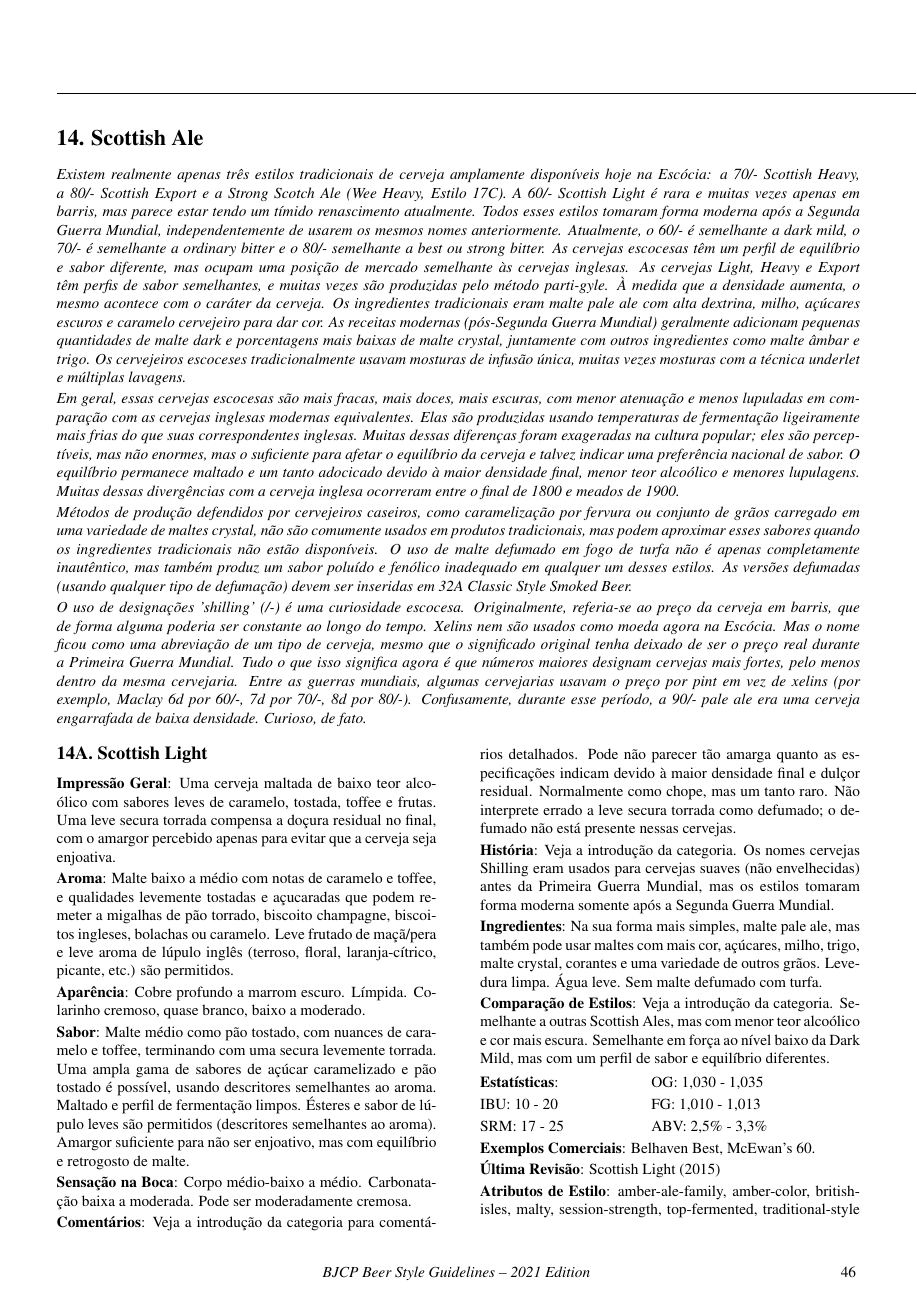
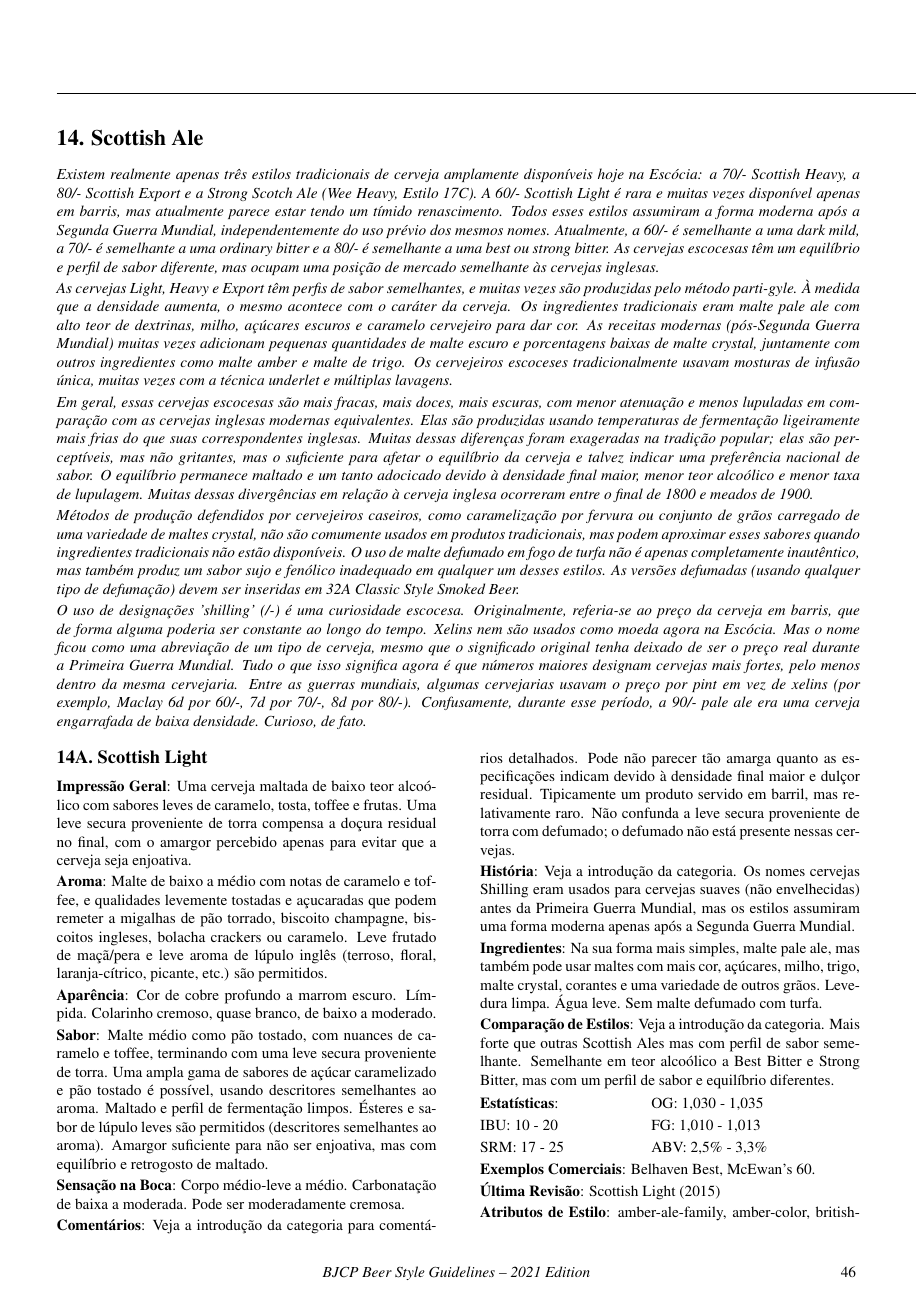
Before and after one commit to bjcp-brasil/bjcp-2021-pt-br, a LaTeX document (main.tex, which reads 14-scottish-ale/14a-scottish-light.tex, 14-scottish-ale/header.tex): page 47 of 120. Compiled offline with pdfLaTeX.

Commit message:
Revisão categoria 14

```diff
--- a/14-scottish-ale/14a-scottish-light.tex
+++ b/14-scottish-ale/14a-scottish-light.tex
@@ -1,23 +1,23 @@
 \phantomsection
 \subsection*{14A. Scottish Light}
 \addcontentsline{toc}{subsection}{14A. Scottish Light}
-\textbf{Impressão Geral}: Uma cerveja maltada de baixo teor alcoólico com sabores leves de caramelo, tostada, toffee e frutas. Uma leve secura torrada compensa a doçura residual no final, com o amargor percebido apenas para evitar que a cerveja seja enjoativa.
+\textbf{Impressão Geral}: Uma cerveja maltada de baixo teor alcoólico com sabores leves de caramelo, tosta, toffee e frutas. Uma leve secura proveniente de torra compensa a doçura residual no final, com o amargor percebido apenas para evitar que a cerveja seja enjoativa.
 
-\textbf{Aroma}: Malte baixo a médio com notas de caramelo e toffee, e qualidades levemente tostadas e açucaradas que podem remeter a migalhas de pão torrado, biscoito champagne, biscoitos ingleses, bolachas ou caramelo. Leve frutado de maçã/pera e leve aroma de lúpulo inglês (terroso, floral, laranja-cítrico, picante, etc.) são permitidos.
+\textbf{Aroma}: Malte de baixo a médio com notas de caramelo e toffee, e qualidades levemente tostadas e açucaradas que podem remeter a migalhas de pão torrado, biscoito champagne, biscoitos ingleses, bolacha crackers ou caramelo. Leve frutado de maçã/pera e leve aroma de lúpulo inglês (terroso, floral, laranja-cítrico, picante, etc.) são permitidos.
 
-\textbf{Aparência}: Cobre profundo a marrom escuro. Límpida. Colarinho cremoso, quase branco, baixo a moderado.
+\textbf{Aparência}: Cor de cobre profundo a marrom escuro. Límpida. Colarinho cremoso, quase branco, de baixo a moderado.
 
-\textbf{Sabor}: Malte médio como pão tostado, com nuances de caramelo e toffee, terminando com uma secura levemente torrada. Uma ampla gama de sabores de açúcar caramelizado e pão tostado é possível, usando descritores semelhantes ao aroma. Maltado e perfil de fermentação limpos. Ésteres e sabor de lúpulo leves são permitidos (descritores semelhantes ao aroma). Amargor suficiente para não ser enjoativo, mas com equilíbrio e retrogosto de malte.
+\textbf{Sabor}: Malte médio como pão tostado, com nuances de caramelo e toffee, terminando com uma leve secura proveniente de torra. Uma ampla gama de sabores de açúcar caramelizado e pão tostado é possível, usando descritores semelhantes ao aroma. Maltado e perfil de fermentação limpos. Ésteres e sabor de lúpulo leves são permitidos (descritores semelhantes ao aroma). Amargor suficiente para não ser enjoativa, mas com equilíbrio e retrogosto de maltado.
 
-\textbf{Sensação na Boca}: Corpo médio-baixo a médio. Carbonatação baixa a moderada. Pode ser moderadamente cremosa.
+\textbf{Sensação na Boca}: Corpo médio-leve a médio. Carbonatação de baixa a moderada. Pode ser moderadamente cremosa.
 
-\textbf{Comentários}: Veja a introdução da categoria para comentários detalhados. Pode não parecer tão amarga quanto as especificações indicam devido à maior densidade final e dulçor residual. Normalmente como chope, mas um tanto raro. Não interprete errado a leve secura torrada como defumado; o defumado não está presente nessas cervejas.
+\textbf{Comentários}: Veja a introdução da categoria para comentários detalhados. Pode não parecer tão amarga quanto as especificações indicam devido à densidade final maior e dulçor residual. Tipicamente um produto servido em barril, mas relativamente raro. Não confunda  a leve secura proveniente de torra com defumado; o defumado não está presente nessas cervejas.
 
-\textbf{História}: Veja a introdução da categoria. Os nomes cervejas Shilling eram usados para cervejas suaves (não envelhecidas) antes da Primeira Guerra Mundial, mas os estilos tomaram forma moderna somente após a Segunda Guerra Mundial.
+\textbf{História}: Veja a introdução da categoria. Os nomes cervejas Shilling eram usados para cervejas suaves (não envelhecidas) antes da Primeira Guerra Mundial, mas os estilos assumiram uma forma moderna apenas após a Segunda Guerra Mundial.
 
 \textbf{Ingredientes}: Na sua forma mais simples, malte pale ale, mas também pode usar maltes com mais cor, açúcares, milho, trigo, malte crystal, corantes e uma variedade de outros grãos. Levedura limpa. Água leve. Sem malte defumado com turfa.
 
-\textbf{Comparação de Estilos}: Veja a introdução da categoria. Semelhante a outras Scottish Ales, mas com menor teor alcoólico e cor mais escura. Semelhante em força ao nível baixo da Dark Mild, mas com um perfil de sabor e equilíbrio diferentes.
+\textbf{Comparação de Estilos}: Veja a introdução da categoria. Mais forte que outras Scottish Ales mas com perfil de sabor semelhante. Semelhante em teor alcoólico a Best Bitter e Strong Bitter, mas com um perfil de sabor e equilíbrio diferentes.
 
 \begin{tabular}{@{}p{35mm}p{35mm}@{}}
   \textbf{Estatísticas}: & OG: 1,030 - 1,035 \\
--- a/14-scottish-ale/header.tex
+++ b/14-scottish-ale/header.tex
@@ -1,9 +1,11 @@
 \section*{14. Scottish Ale}
 \addcontentsline{toc}{section}{14. Scottish Ale}
-\textit{Existem realmente apenas três estilos tradicionais de cerveja amplamente disponíveis hoje na Escócia: a 70/- Scottish Heavy, a 80/- Scottish Export e a Strong Scotch Ale (Wee Heavy, Estilo 17C). A 60/- Scottish Light é rara e muitas vezes apenas em barris, mas parece estar tendo um tímido renascimento atualmente. Todos esses estilos tomaram forma moderna após a Segunda Guerra Mundial, independentemente de usarem os mesmos nomes anteriormente. Atualmente, o 60/- é semelhante a dark mild, o 70/- é semelhante a ordinary bitter e o 80/- semelhante a best ou strong bitter. As cervejas escocesas têm um perfil de equilíbrio e sabor diferente, mas ocupam uma posição de mercado semelhante às cervejas inglesas. As cervejas Light, Heavy e Export têm perfis de sabor semelhantes, e muitas vezes são produzidas pelo método parti-gyle. À medida que a densidade aumenta, o mesmo acontece com o caráter da cerveja. Os ingredientes tradicionais eram malte pale ale com alta dextrina, milho, açúcares escuros e caramelo cervejeiro para dar cor. As receitas modernas (pós-Segunda Guerra Mundial) geralmente adicionam pequenas quantidades de malte dark e porcentagens mais baixas de malte crystal, juntamente com outros ingredientes como malte âmbar e trigo. Os cervejeiros escoceses tradicionalmente usavam mosturas de infusão única, muitas vezes mosturas com a técnica underlet e múltiplas lavagens.}
+\textit{Existem realmente apenas três estilos tradicionais de cerveja amplamente disponíveis hoje na Escócia: a 70/- Scottish Heavy, a 80/- Scottish Export e a Strong Scotch Ale (Wee Heavy, Estilo 17C). A 60/- Scottish Light é rara e muitas vezes disponível apenas em barris, mas atualmente parece estar tendo um tímido renascimento. Todos esses estilos assumiram a forma moderna após a Segunda Guerra Mundial, independentemente do uso prévio dos mesmos nomes. Atualmente, a 60/- é semelhante a uma dark mild, a 70/- é semelhante a uma ordinary bitter e a 80/- é semelhante a uma best ou strong bitter. As cervejas escocesas têm um equilíbrio e perfil de sabor diferente, mas ocupam uma posição de mercado semelhante às cervejas inglesas.}
 
-\textit{Em geral, essas cervejas escocesas são mais fracas, mais doces, mais escuras, com menor atenuação e menos lupuladas em comparação com as cervejas inglesas modernas equivalentes. Elas são produzidas usando temperaturas de fermentação ligeiramente mais frias do que suas correspondentes inglesas. Muitas dessas diferenças foram exageradas na cultura popular; eles são perceptíveis, mas não enormes, mas o suficiente para afetar o equilíbrio da cerveja e talvez indicar uma preferência nacional de sabor. O equilíbrio permanece maltado e um tanto adocicado devido à maior densidade final, menor teor alcoólico e menores lupulagens. Muitas dessas divergências com a cerveja inglesa ocorreram entre o final de 1800 e meados de 1900.}
+\textit{As cervejas Light, Heavy e Export têm perfis de sabor semelhantes, e muitas vezes são produzidas pelo método parti-gyle. À medida que a densidade aumenta, o mesmo acontece com o caráter da cerveja. Os ingredientes tradicionais eram malte pale ale com alto teor de dextrinas, milho, açúcares escuros e caramelo cervejeiro para dar cor. As receitas modernas (pós-Segunda Guerra Mundial) muitas vezes adicionam pequenas quantidades de malte escuro e porcentagens baixas de malte crystal, juntamente com outros ingredientes como malte amber e malte de trigo. Os cervejeiros escoceses tradicionalmente usavam mosturas de infusão única, muitas vezes com a técnica underlet e múltiplas lavagens.}
 
-\textit{Métodos de produção defendidos por cervejeiros caseiros, como caramelização por fervura ou conjunto de grãos carregado em uma variedade de maltes crystal, não são comumente usados em produtos tradicionais, mas podem aproximar esses sabores quando os ingredientes tradicionais não estão disponíveis. O uso de malte defumado em fogo de turfa não é apenas completamente inautêntico, mas também produz um sabor poluído e fenólico inadequado em qualquer um desses estilos. As versões defumadas (usando qualquer tipo de defumação) devem ser inseridas em 32A Classic Style Smoked Beer. }
+\textit{Em geral, essas cervejas escocesas são mais fracas, mais doces, mais escuras, com menor atenuação e menos lupuladas em comparação com as cervejas inglesas modernas equivalentes. Elas são produzidas usando temperaturas de fermentação ligeiramente mais frias do que suas correspondentes inglesas. Muitas dessas diferenças foram exageradas na tradição popular; elas são perceptíveis, mas não gritantes, mas o suficiente para afetar o equilíbrio da cerveja e talvez indicar uma preferência nacional de sabor. O equilíbrio permanece maltado e um tanto adocicado devido à densidade final maior, menor teor alcoólico e menor taxa de lupulagem. Muitas dessas divergências em relação à cerveja inglesa ocorreram entre o final de 1800 e meados de 1900.}
+
+\textit{Métodos de produção defendidos por cervejeiros caseiros, como caramelização por fervura ou conjunto de grãos carregado de uma variedade de maltes crystal, não são comumente usados em produtos tradicionais, mas podem aproximar esses sabores quando ingredientes tradicionais não estão disponíveis. O uso de malte defumado em fogo de turfa não é apenas completamente inautêntico, mas também produz um sabor sujo e fenólico inadequado em qualquer um desses estilos. As versões defumadas (usando qualquer tipo de defumação) devem ser inseridas em 32A Classic Style Smoked Beer. }
 
 \textit{O uso de designações 'shilling' (/-) é uma curiosidade escocesa. Originalmente, referia-se ao preço da cerveja em barris, que de forma alguma poderia ser constante ao longo do tempo. Xelins nem são usados como moeda agora na Escócia. Mas o nome ficou como uma abreviação de um tipo de cerveja, mesmo que o significado original tenha deixado de ser o preço real durante a Primeira Guerra Mundial. Tudo o que isso significa agora é que números maiores designam cervejas mais fortes, pelo menos dentro da mesma cervejaria. Entre as guerras mundiais, algumas cervejarias usavam o preço por pint em vez de xelins (por exemplo, Maclay 6d por 60/-, 7d por 70/-, 8d por 80/-). Confusamente, durante esse período, a 90/- pale ale era uma cerveja engarrafada de baixa densidade. Curioso, de fato.}
```
Also changed, not shown: 11-british-bitter/header.tex (+5 -1 lines), 14-scottish-ale/14b-scottish-heavy.tex (+8 -8 lines), 14-scottish-ale/14c-scottish-export.tex (+7 -7 lines).
